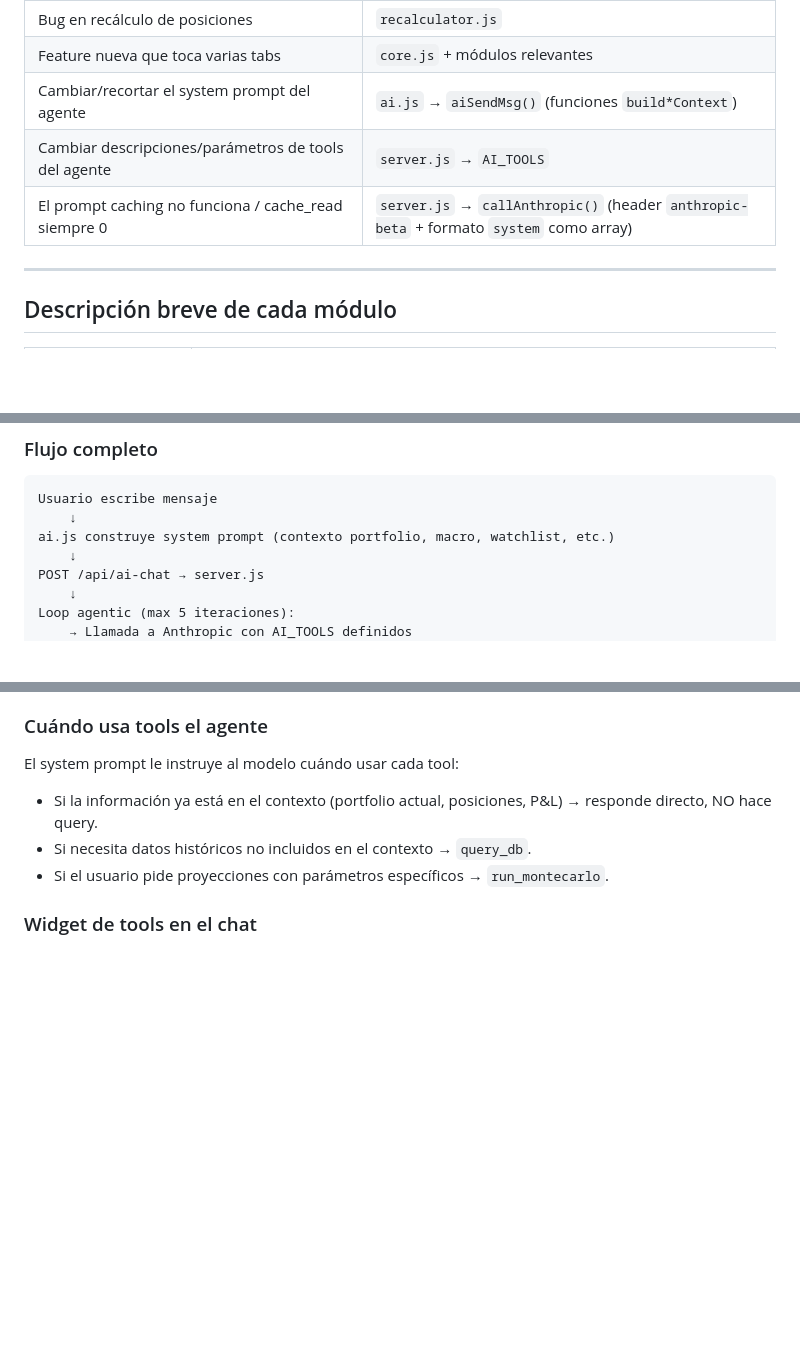
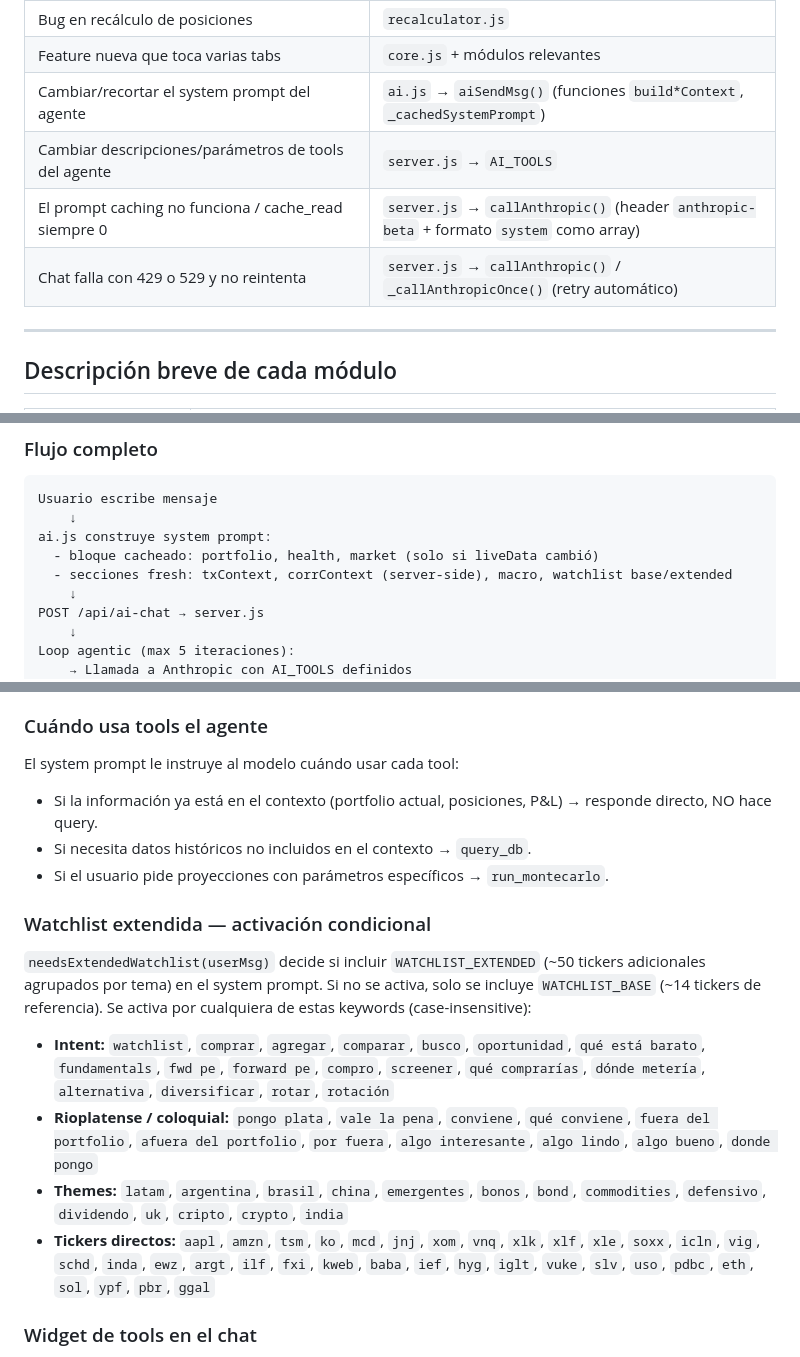
Before and after one commit to JulianLuciano/personal-hub, a Markdown page: DOCS.md, 3 parts joined by grey strips. Drawn GitHub-style; blank space fills up the shorter version.

````diff
--- a/DOCS.md
+++ b/DOCS.md
@@ -78,9 +80,10 @@ Una app web móvil personal que corre en Railway, usa Express como servidor y Su
 | Bug en endpoints de agua o push | `server.js` |
 | Bug en recálculo de posiciones | `recalculator.js` |
 | Feature nueva que toca varias tabs | `core.js` + módulos relevantes |
-| Cambiar/recortar el system prompt del agente | `ai.js` → `aiSendMsg()` (funciones `build*Context`) |
+| Cambiar/recortar el system prompt del agente | `ai.js` → `aiSendMsg()` (funciones `build*Context`, `_cachedSystemPrompt`) |
 | Cambiar descripciones/parámetros de tools del agente | `server.js` → `AI_TOOLS` |
 | El prompt caching no funciona / cache_read siempre 0 | `server.js` → `callAnthropic()` (header `anthropic-beta` + formato `system` como array) |
+| Chat falla con 429 o 529 y no reintenta | `server.js` → `callAnthropic()` / `_callAnthropicOnce()` (retry automático) |
 
 ---
 
@@ -902,7 +906,9 @@ El asesor financiero es un agente con capacidad de consultar datos reales y corr
 ```
 Usuario escribe mensaje
     ↓
-ai.js construye system prompt (contexto portfolio, macro, watchlist, etc.)
+ai.js construye system prompt:
+  - bloque cacheado: portfolio, health, market (solo si liveData cambió)
+  - secciones fresh: txContext, corrContext (server-side), macro, watchlist base/extended
     ↓
 POST /api/ai-chat → server.js
     ↓
@@ -929,6 +935,15 @@ El system prompt le instruye al modelo cuándo usar cada tool:
 - Si la información ya está en el contexto (portfolio actual, posiciones, P&L) → responde directo, NO hace query.
 - Si necesita datos históricos no incluidos en el contexto → `query_db`.
 - Si el usuario pide proyecciones con parámetros específicos → `run_montecarlo`.
+
+### Watchlist extendida — activación condicional
+
+`needsExtendedWatchlist(userMsg)` decide si incluir `WATCHLIST_EXTENDED` (~50 tickers adicionales agrupados por tema) en el system prompt. Si no se activa, solo se incluye `WATCHLIST_BASE` (~14 tickers de referencia). Se activa por cualquiera de estas keywords (case-insensitive):
+
+- **Intent:** `watchlist`, `comprar`, `agregar`, `comparar`, `busco`, `oportunidad`, `qué está barato`, `fundamentals`, `fwd pe`, `forward pe`, `compro`, `screener`, `qué comprarías`, `dónde metería`, `alternativa`, `diversificar`, `rotar`, `rotación`
+- **Rioplatense / coloquial:** `pongo plata`, `vale la pena`, `conviene`, `qué conviene`, `fuera del portfolio`, `afuera del portfolio`, `por fuera`, `algo interesante`, `algo lindo`, `algo bueno`, `donde pongo`
+- **Themes:** `latam`, `argentina`, `brasil`, `china`, `emergentes`, `bonos`, `bond`, `commodities`, `defensivo`, `dividendo`, `uk`, `cripto`, `crypto`, `india`
+- **Tickers directos:** `aapl`, `amzn`, `tsm`, `ko`, `mcd`, `jnj`, `xom`, `vnq`, `xlk`, `xlf`, `xle`, `soxx`, `icln`, `vig`, `schd`, `inda`, `ewz`, `argt`, `ilf`, `fxi`, `kweb`, `baba`, `ief`, `hyg`, `iglt`, `vuke`, `slv`, `uso`, `pdbc`, `eth`, `sol`, `ypf`, `pbr`, `ggal`
 
 ### Widget de tools en el chat
 
````
Also changed, not shown: other parts of DOCS.md (+8 -3 lines).
